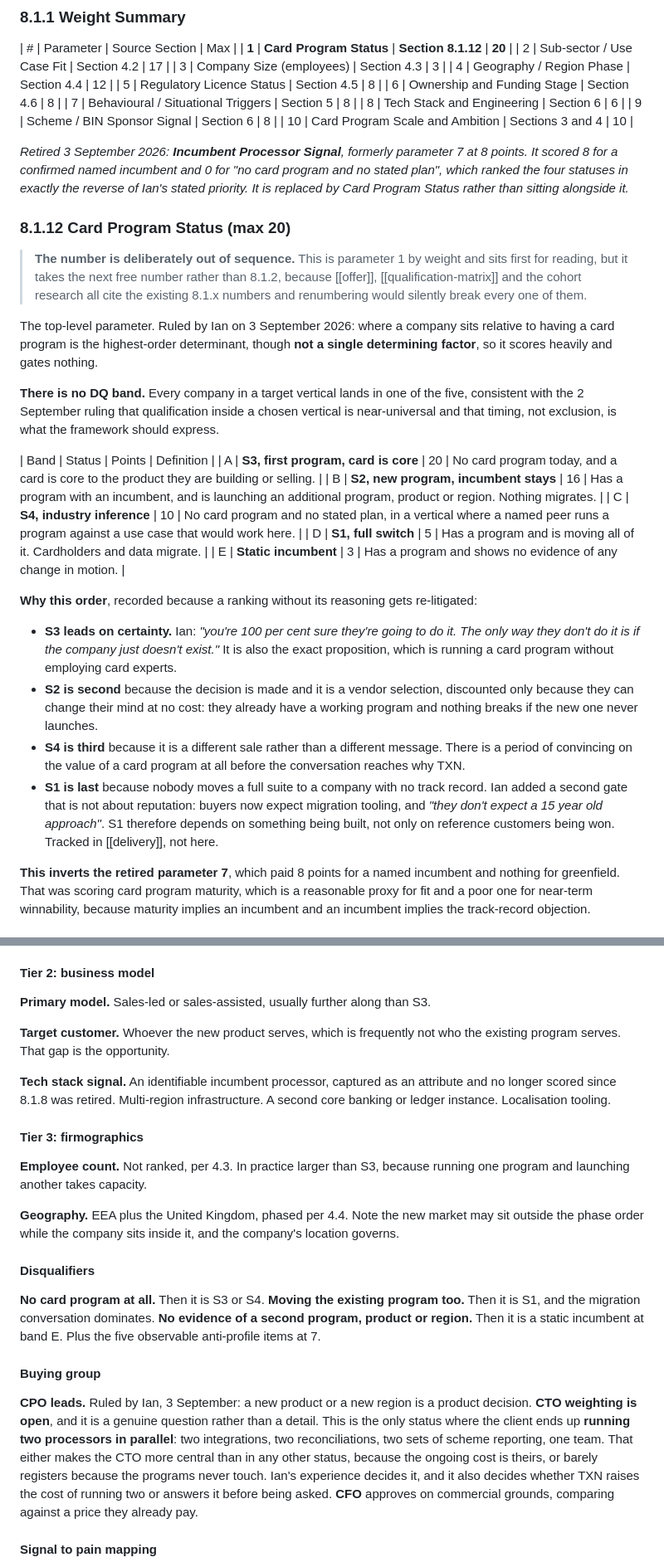
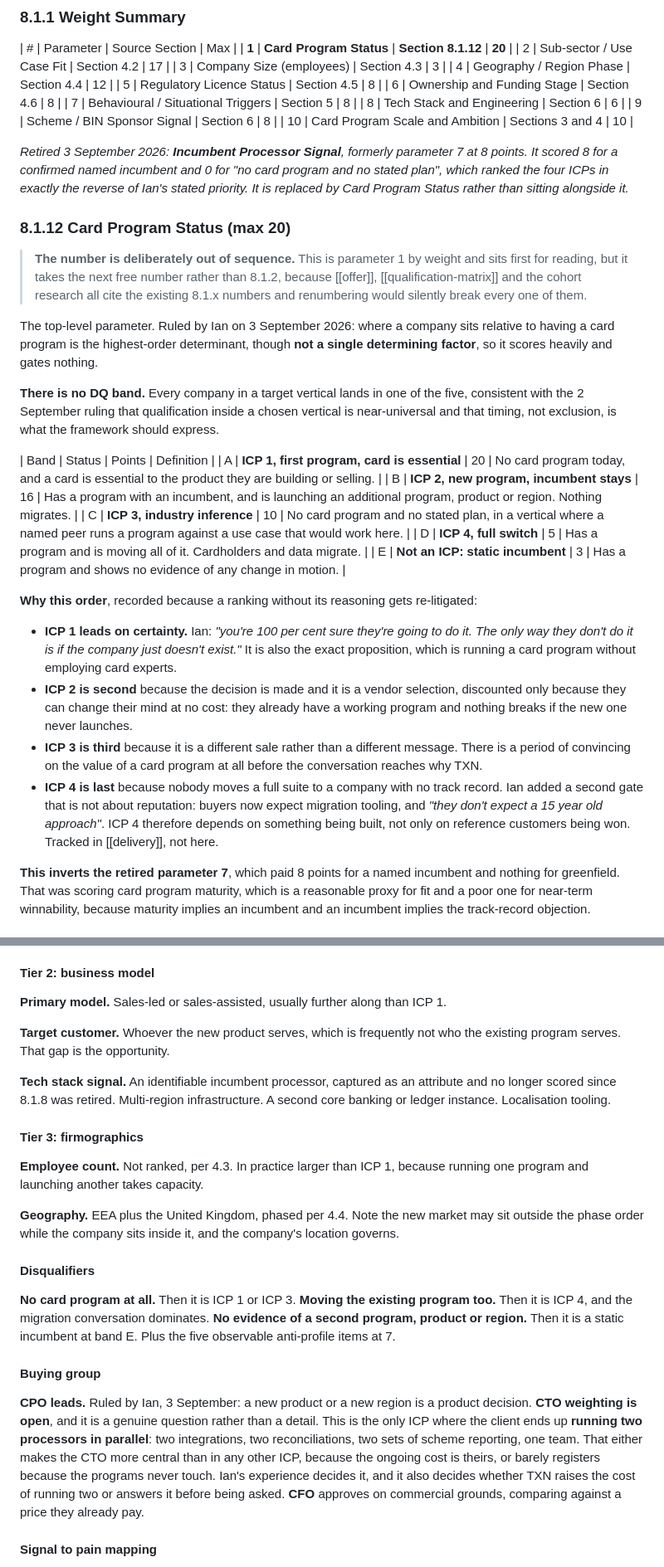
Before and after one commit to Novosapien/txn-vault, a Markdown page: content/outbound/icp-definition.md, 2 parts joined by grey strips. Shown at 83% size. GitHub-like rendering.

```diff
--- a/content/outbound/icp-definition.md
+++ b/content/outbound/icp-definition.md
@@ -128,7 +128,7 @@ Each account is scored across ten parameters to a total of 100 points. **Card Pr
 | 9 | Scheme / BIN Sponsor Signal | Section 6 | 8 |
 | 10 | Card Program Scale and Ambition | Sections 3 and 4 | 10 |
 
-*Retired 3 September 2026: **Incumbent Processor Signal**, formerly parameter 7 at 8 points. It scored 8 for a confirmed named incumbent and 0 for "no card program and no stated plan", which ranked the four statuses in exactly the reverse of Ian's stated priority. It is replaced by Card Program Status rather than sitting alongside it.*
+*Retired 3 September 2026: **Incumbent Processor Signal**, formerly parameter 7 at 8 points. It scored 8 for a confirmed named incumbent and 0 for "no card program and no stated plan", which ranked the four ICPs in exactly the reverse of Ian's stated priority. It is replaced by Card Program Status rather than sitting alongside it.*
 
 ### 8.1.12 Card Program Status (max 20)
 
@@ -139,18 +139,18 @@ The top-level parameter. Ruled by Ian on 3 September 2026: where a company sits
 **There is no DQ band.** Every company in a target vertical lands in one of the five, consistent with the 2 September ruling that qualification inside a chosen vertical is near-universal and that timing, not exclusion, is what the framework should express.
 
 | Band | Status | Points | Definition |
-| A | **S3, first program, card is core** | 20 | No card program today, and a card is core to the product they are building or selling. |
-| B | **S2, new program, incumbent stays** | 16 | Has a program with an incumbent, and is launching an additional program, product or region. Nothing migrates. |
-| C | **S4, industry inference** | 10 | No card program and no stated plan, in a vertical where a named peer runs a program against a use case that would work here. |
-| D | **S1, full switch** | 5 | Has a program and is moving all of it. Cardholders and data migrate. |
-| E | **Static incumbent** | 3 | Has a program and shows no evidence of any change in motion. |
+| A | **ICP 1, first program, card is essential** | 20 | No card program today, and a card is essential to the product they are building or selling. |
+| B | **ICP 2, new program, incumbent stays** | 16 | Has a program with an incumbent, and is launching an additional program, product or region. Nothing migrates. |
+| C | **ICP 3, industry inference** | 10 | No card program and no stated plan, in a vertical where a named peer runs a program against a use case that would work here. |
+| D | **ICP 4, full switch** | 5 | Has a program and is moving all of it. Cardholders and data migrate. |
+| E | **Not an ICP: static incumbent** | 3 | Has a program and shows no evidence of any change in motion. |
 
 **Why this order**, recorded because a ranking without its reasoning gets re-litigated:
 
-- **S3 leads on certainty.** Ian: *"you're 100 per cent sure they're going to do it. The only way they don't do it is if the company just doesn't exist."* It is also the exact proposition, which is running a card program without employing card experts.
-- **S2 is second** because the decision is made and it is a vendor selection, discounted only because they can change their mind at no cost: they already have a working program and nothing breaks if the new one never launches.
-- **S4 is third** because it is a different sale rather than a different message. There is a period of convincing on the value of a card program at all before the conversation reaches why TXN.
-- **S1 is last** because nobody moves a full suite to a company with no track record. Ian added a second gate that is not about reputation: buyers now expect migration tooling, and *"they don't expect a 15 year old approach"*. S1 therefore depends on something being built, not only on reference customers being won. Tracked in [[delivery]], not here.
+- **ICP 1 leads on certainty.** Ian: *"you're 100 per cent sure they're going to do it. The only way they don't do it is if the company just doesn't exist."* It is also the exact proposition, which is running a card program without employing card experts.
+- **ICP 2 is second** because the decision is made and it is a vendor selection, discounted only because they can change their mind at no cost: they already have a working program and nothing breaks if the new one never launches.
+- **ICP 3 is third** because it is a different sale rather than a different message. There is a period of convincing on the value of a card program at all before the conversation reaches why TXN.
+- **ICP 4 is last** because nobody moves a full suite to a company with no track record. Ian added a second gate that is not about reputation: buyers now expect migration tooling, and *"they don't expect a 15 year old approach"*. ICP 4 therefore depends on something being built, not only on reference customers being won. Tracked in [[delivery]], not here.
 
 **This inverts the retired parameter 7**, which paid 8 points for a named incumbent and nothing for greenfield. That was scoring card program maturity, which is a reasonable proxy for fit and a poor one for near-term winnability, because maturity implies an incumbent and an incumbent implies the track-record objection.
 
@@ -494,7 +496,7 @@ Re-derived for this status rather than carried over from [[offer]].
 
 #### Tier 2: business model
 
-**Primary model.** Sales-led or sales-assisted, usually further along than S3.
+**Primary model.** Sales-led or sales-assisted, usually further along than ICP 1.
 
 **Target customer.** Whoever the new product serves, which is frequently not who the existing program serves. That gap is the opportunity.
 
@@ -502,21 +504,21 @@ Re-derived for this status rather than carried over from [[offer]].
 
 #### Tier 3: firmographics
 
-**Employee count.** Not ranked, per 4.3. In practice larger than S3, because running one program and launching another takes capacity.
+**Employee count.** Not ranked, per 4.3. In practice larger than ICP 1, because running one program and launching another takes capacity.
 
 **Geography.** EEA plus the United Kingdom, phased per 4.4. Note the new market may sit outside the phase order while the company sits inside it, and the company's location governs.
 
 #### Disqualifiers
 
-**No card program at all.** Then it is S3 or S4.
-**Moving the existing program too.** Then it is S1, and the migration conversation dominates.
+**No card program at all.** Then it is ICP 1 or ICP 3.
+**Moving the existing program too.** Then it is ICP 4, and the migration conversation dominates.
 **No evidence of a second program, product or region.** Then it is a static incumbent at band E.
 Plus the five observable anti-profile items at 7.
 
 #### Buying group
 
 **CPO leads.** Ruled by Ian, 3 September: a new product or a new region is a product decision.
-**CTO weighting is open**, and it is a genuine question rather than a detail. This is the only status where the client ends up **running two processors in parallel**: two integrations, two reconciliations, two sets of scheme reporting, one team. That either makes the CTO more central than in any other status, because the ongoing cost is theirs, or barely registers because the programs never touch. Ian's experience decides it, and it also decides whether TXN raises the cost of running two or answers it before being asked.
+**CTO weighting is open**, and it is a genuine question rather than a detail. This is the only ICP where the client ends up **running two processors in parallel**: two integrations, two reconciliations, two sets of scheme reporting, one team. That either makes the CTO more central than in any other ICP, because the ongoing cost is theirs, or barely registers because the programs never touch. Ian's experience decides it, and it also decides whether TXN raises the cost of running two or answers it before being asked.
 **CFO** approves on commercial grounds, comparing against a price they already pay.
 
 #### Signal to pain mapping
```
Also changed, not shown: other parts of content/outbound/icp-definition.md (+52 -50 lines).
